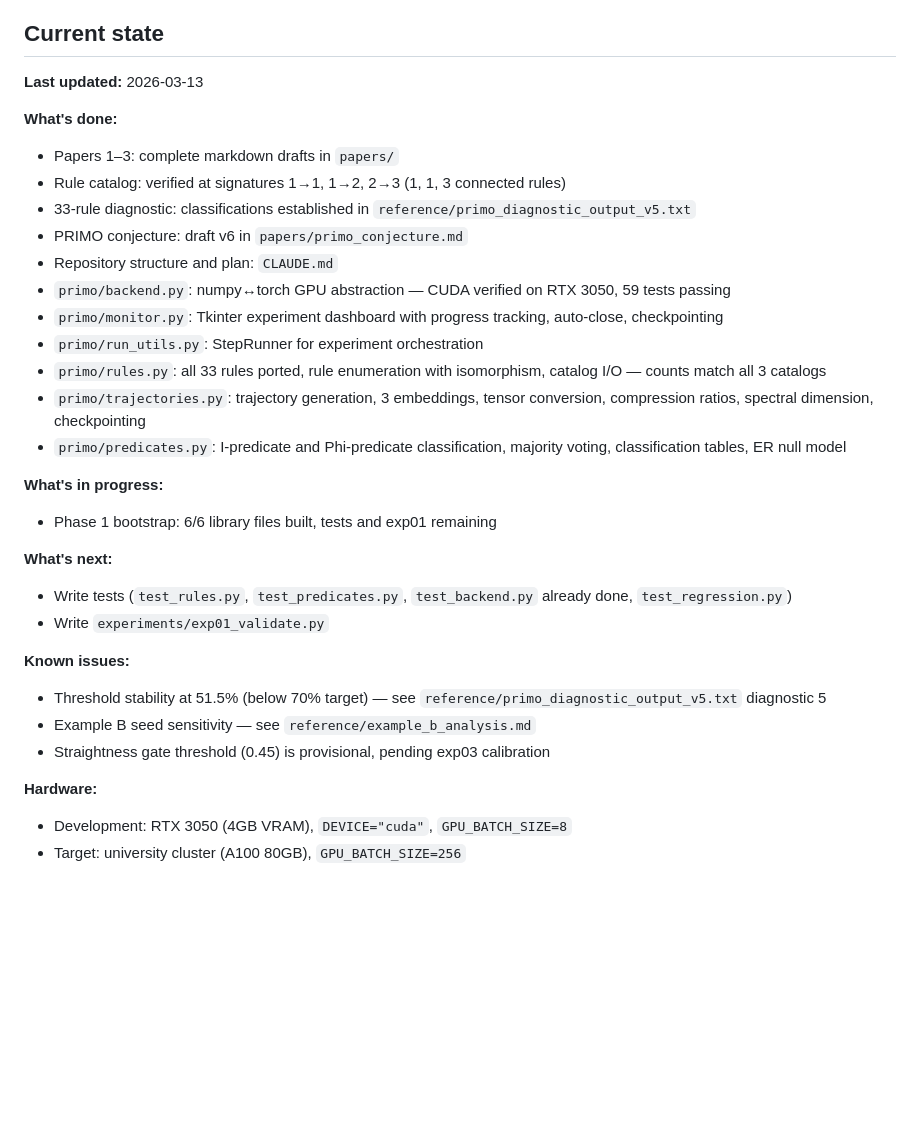
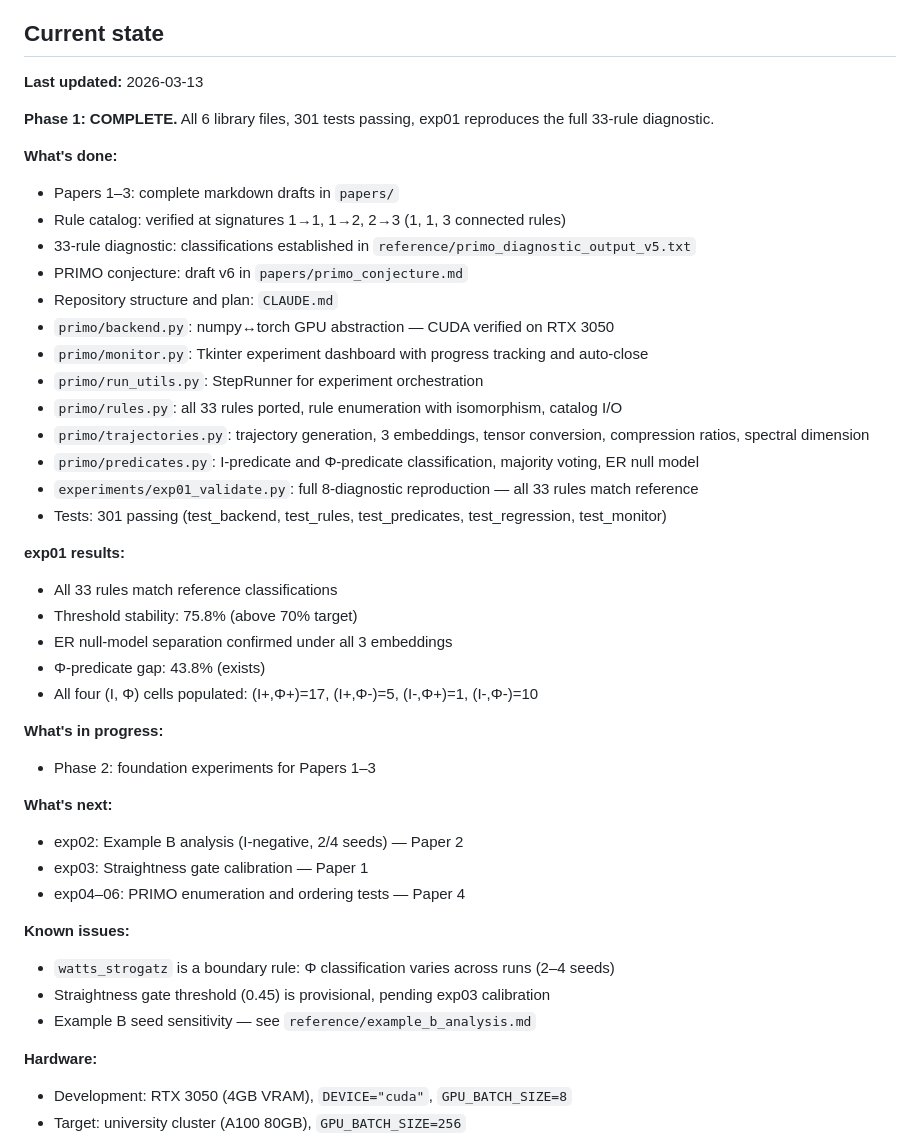
Before and after one commit to KarolFilipKowalczyk/PRIMO, a Markdown page: README.md, the part around the change. Drawn GitHub-style; blank space fills up the shorter version.

Commit message:
Update README: Phase 1 complete, moving to Phase 2
Co-Authored-By: Claude Opus 4.6 <noreply@anthropic.com>

```diff
--- a/README.md
+++ b/README.md
@@ -18,30 +18,42 @@ Requires Python 3.10+, numpy, scipy, networkx, matplotlib. GPU acceleration (opt
 
 **Last updated:** 2026-03-13
 
+**Phase 1: COMPLETE.** All 6 library files, 301 tests passing, exp01 reproduces the full 33-rule diagnostic.
+
 **What's done:**
 - Papers 1–3: complete markdown drafts in `papers/`
 - Rule catalog: verified at signatures 1→1, 1→2, 2→3 (1, 1, 3 connected rules)
 - 33-rule diagnostic: classifications established in `reference/primo_diagnostic_output_v5.txt`
 - PRIMO conjecture: draft v6 in `papers/primo_conjecture.md`
 - Repository structure and plan: `CLAUDE.md`
-- `primo/backend.py`: numpy↔torch GPU abstraction — CUDA verified on RTX 3050, 59 tests passing
-- `primo/monitor.py`: Tkinter experiment dashboard with progress tracking, auto-close, checkpointing
+- `primo/backend.py`: numpy↔torch GPU abstraction — CUDA verified on RTX 3050
+- `primo/monitor.py`: Tkinter experiment dashboard with progress tracking and auto-close
 - `primo/run_utils.py`: StepRunner for experiment orchestration
-- `primo/rules.py`: all 33 rules ported, rule enumeration with isomorphism, catalog I/O — counts match all 3 catalogs
-- `primo/trajectories.py`: trajectory generation, 3 embeddings, tensor conversion, compression ratios, spectral dimension, checkpointing
-- `primo/predicates.py`: I-predicate and Phi-predicate classification, majority voting, classification tables, ER null model
+- `primo/rules.py`: all 33 rules ported, rule enumeration with isomorphism, catalog I/O
+- `primo/trajectories.py`: trajectory generation, 3 embeddings, tensor conversion, compression ratios, spectral dimension
+- `primo/predicates.py`: I-predicate and Φ-predicate classification, majority voting, ER null model
+- `experiments/exp01_validate.py`: full 8-diagnostic reproduction — all 33 rules match reference
+- Tests: 301 passing (test_backend, test_rules, test_predicates, test_regression, test_monitor)
+
+**exp01 results:**
+- All 33 rules match reference classifications
+- Threshold stability: 75.8% (above 70% target)
+- ER null-model separation confirmed under all 3 embeddings
+- Φ-predicate gap: 43.8% (exists)
+- All four (I, Φ) cells populated: (I+,Φ+)=17, (I+,Φ-)=5, (I-,Φ+)=1, (I-,Φ-)=10
 
 **What's in progress:**
-- Phase 1 bootstrap: 6/6 library files built, tests and exp01 remaining
+- Phase 2: foundation experiments for Papers 1–3
 
 **What's next:**
-- Write tests (`test_rules.py`, `test_predicates.py`, `test_backend.py` already done, `test_regression.py`)
-- Write `experiments/exp01_validate.py`
+- exp02: Example B analysis (I-negative, 2/4 seeds) — Paper 2
+- exp03: Straightness gate calibration — Paper 1
+- exp04–06: PRIMO enumeration and ordering tests — Paper 4
 
 **Known issues:**
-- Threshold stability at 51.5% (below 70% target) — see `reference/primo_diagnostic_output_v5.txt` diagnostic 5
+- `watts_strogatz` is a boundary rule: Φ classification varies across runs (2–4 seeds)
+- Straightness gate threshold (0.45) is provisional, pending exp03 calibration
 - Example B seed sensitivity — see `reference/example_b_analysis.md`
-- Straightness gate threshold (0.45) is provisional, pending exp03 calibration
 
 **Hardware:**
 - Development: RTX 3050 (4GB VRAM), `DEVICE="cuda"`, `GPU_BATCH_SIZE=8`
```
